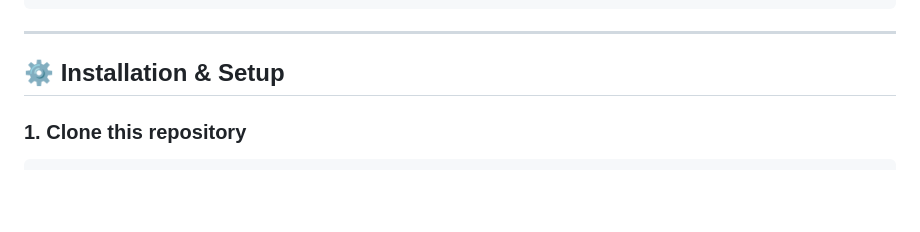
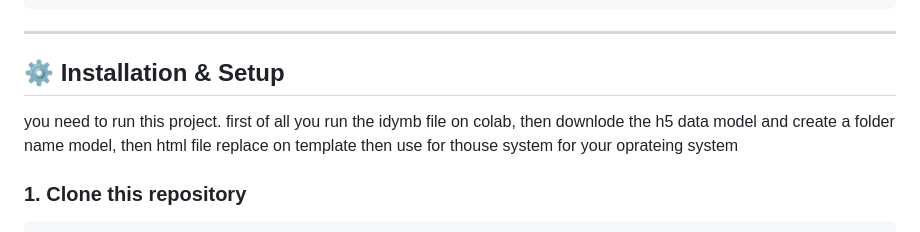
Before and after one commit to tuhan001/tumor-detection, a Markdown page: README.md, the part around one of its changes. GitHub-like rendering; blank space fills up the shorter version.

````diff
--- a/README.md
+++ b/README.md
@@ -37,6 +39,9 @@ Brain-Tumor-Detection-Using-Deep-Learning-MRI-Images-Detection-Using-Computer-Vi
 ---
 
 ## ⚙️ Installation & Setup
+you need to run this project. first of all you run the idymb file on colab,
+then downlode the h5 data model and create a folder name model,
+then html file replace on template then use for thouse system for your oprateing system
 
 ### 1. Clone this repository
 ```bash
````
Also changed, not shown: other parts of README.md (+2 -0 lines).
